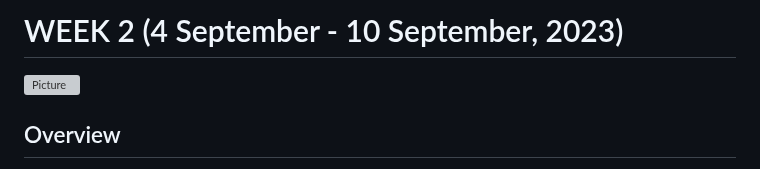
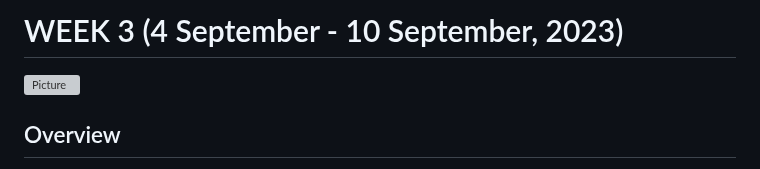
Before and after one commit to SCi-winner/winner, a Markdown page: Weekly Progress/week2.md, the part around the change. GitHub-like rendering; grey boxes are pictures that could not be loaded.

```diff
--- a/Weekly Progress/week2.md
+++ b/Weekly Progress/week2.md
@@ -1,4 +1,4 @@
-# WEEK 2 (4 September - 10 September, 2023)
+# WEEK 3 (4 September - 10 September, 2023)
 ![Picture](https://github.com/SCi-winner/SCI.github.io/blob/main/img/Team%20discussion.jpg?raw=true)
 ## Overview
   We divided up the work and explored the work in depth. We modelled the style of the initial platform and clarified the design direction of each part.
```
